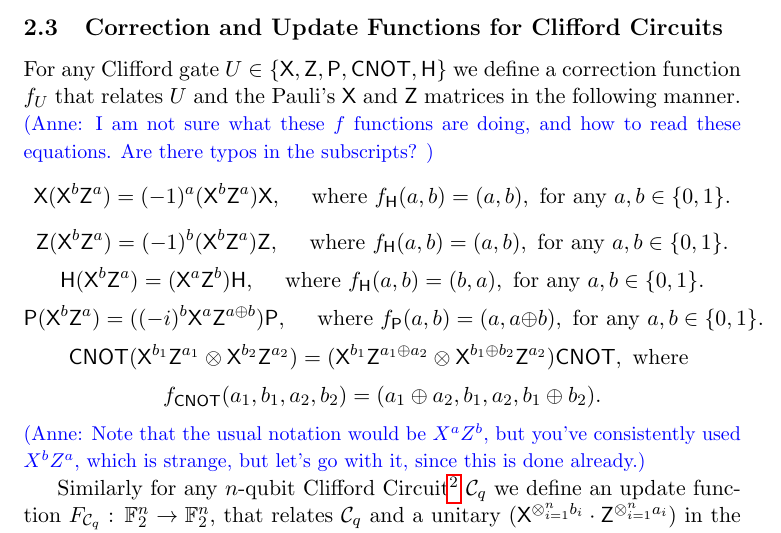
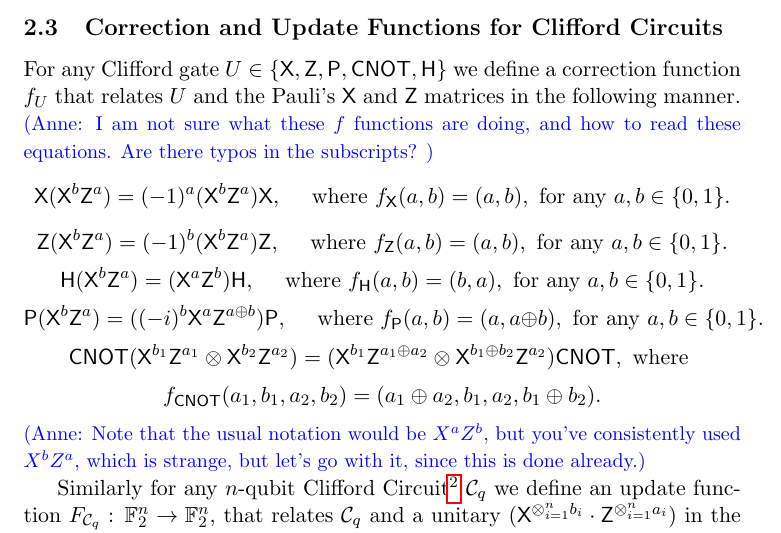
Before and after one commit to rkazmi/Quantum-iO, a LaTeX paper (main.tex, which reads prelims.tex): part of page 10 of 27, cut so that both start at the same text. Compiled offline with pdfLaTeX.

Commit message:
Update prelims.tex

```diff
--- a/prelims.tex
+++ b/prelims.tex
@@ -242,8 +242,8 @@ where $\rho_{in} \in \mathcal{H}_n,$ is the original state and $\ket{00\cdots 0}
 \label{correction function}
 For any Clifford gate $U\in \{\xgate, \zgate, \pgate, \cnot,\hgate\}$ we define a correction function $f_U$ that relates  $U$ and the Pauli's $ \xgate$ and $ \zgate$ matrices in the following manner.
 \anote{I am not sure what these $f$ functions are doing, and how to read these equations.  Are there typos in the subscripts? }
-$$\xgate(\xgate^b\zgate^a)=(-1)^a(\xgate^{b}\zgate^{a}) \xgate,\quad \mbox{ where }f_\hgate(a,b)=(a,b), \mbox{ for any } a, b\in\{0,1\}.$$
-$$\zgate(\xgate^b\zgate^a)=(-1)^b(\xgate^{b}\zgate^{a}) \zgate,\quad \mbox{ where }f_\hgate(a,b)=(a,b), \mbox{ for any } a, b\in\{0,1\}.$$
+$$\xgate(\xgate^b\zgate^a)=(-1)^a(\xgate^{b}\zgate^{a}) \xgate,\quad \mbox{ where }f_\xgate(a,b)=(a,b), \mbox{ for any } a, b\in\{0,1\}.$$
+$$\zgate(\xgate^b\zgate^a)=(-1)^b(\xgate^{b}\zgate^{a}) \zgate,\quad \mbox{ where }f_\zgate(a,b)=(a,b), \mbox{ for any } a, b\in\{0,1\}.$$
 $$\hgate(\xgate^b\zgate^a)=(\xgate^{a}\zgate^{b}) \hgate,\quad \mbox{ where }f_\hgate(a,b)=(b,a), \mbox{ for any } a, b\in\{0,1\}.$$
 $$ \pgate(\xgate^b\zgate^a)=((-i)^b\xgate^a\zgate^{a\oplus b}) \pgate, \quad \mbox{ where }f_ \pgate(a,b)=(a,a\oplus b), \mbox{ for any } a, b\in\{0,1\}.$$
 $$\cnot (\xgate^{b_1}\zgate^{a_1} \otimes \xgate^{b_2}\zgate^{a_2})=({\xgate^{b_1} {\zgate^{a_1\oplus a_2}}} \otimes {\xgate^{b_1\oplus b_2}}\zgate^{a_2})\cnot, \mbox{ where }$$ $$f_{\cnot}(a_1,b_1,a_2,b_2)=(a_1\oplus a_2,b_1,a_2, b_1\oplus b_2).$$
```
